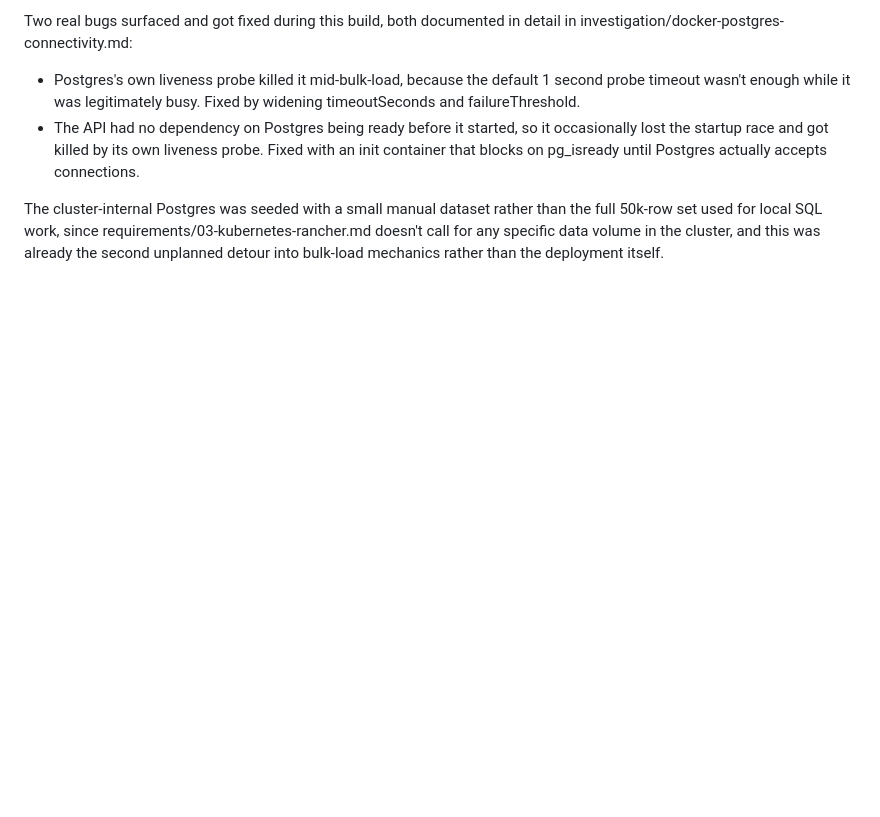
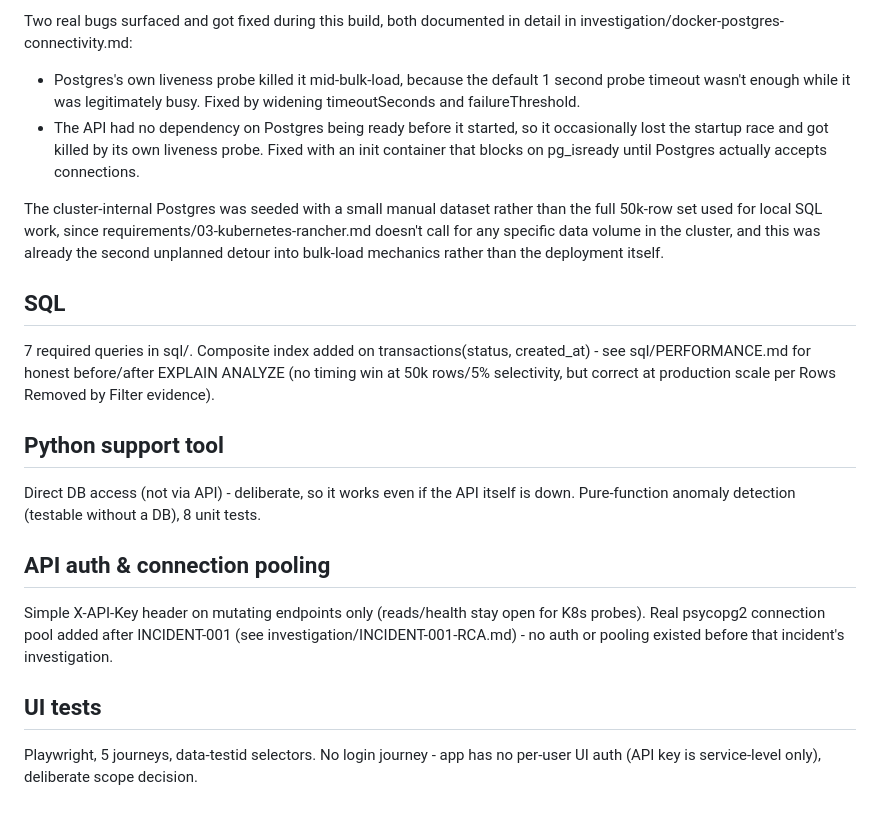
Before and after one commit to AbdullahAmjad-29/minipay-assessment, a Markdown page: ARCHITECTURE.md, the part around the change. Drawn GitHub-style; blank space fills up the shorter version.

Commit message:
docs: ARCHITECTURE.md sections for SQL/Python/API/UI modules

```diff
--- a/ARCHITECTURE.md
+++ b/ARCHITECTURE.md
@@ -67,3 +67,14 @@ than the full 50k-row set used for local SQL work, since
 requirements/03-kubernetes-rancher.md doesn't call for any specific data
 volume in the cluster, and this was already the second unplanned detour
 into bulk-load mechanics rather than the deployment itself.
+## SQL
+7 required queries in sql/. Composite index added on transactions(status, created_at) - see sql/PERFORMANCE.md for honest before/after EXPLAIN ANALYZE (no timing win at 50k rows/5% selectivity, but correct at production scale per Rows Removed by Filter evidence).
+
+## Python support tool
+Direct DB access (not via API) - deliberate, so it works even if the API itself is down. Pure-function anomaly detection (testable without a DB), 8 unit tests.
+
+## API auth & connection pooling
+Simple X-API-Key header on mutating endpoints only (reads/health stay open for K8s probes). Real psycopg2 connection pool added after INCIDENT-001 (see investigation/INCIDENT-001-RCA.md) - no auth or pooling existed before that incident's investigation.
+
+## UI tests
+Playwright, 5 journeys, data-testid selectors. No login journey - app has no per-user UI auth (API key is service-level only), deliberate scope decision.
```
